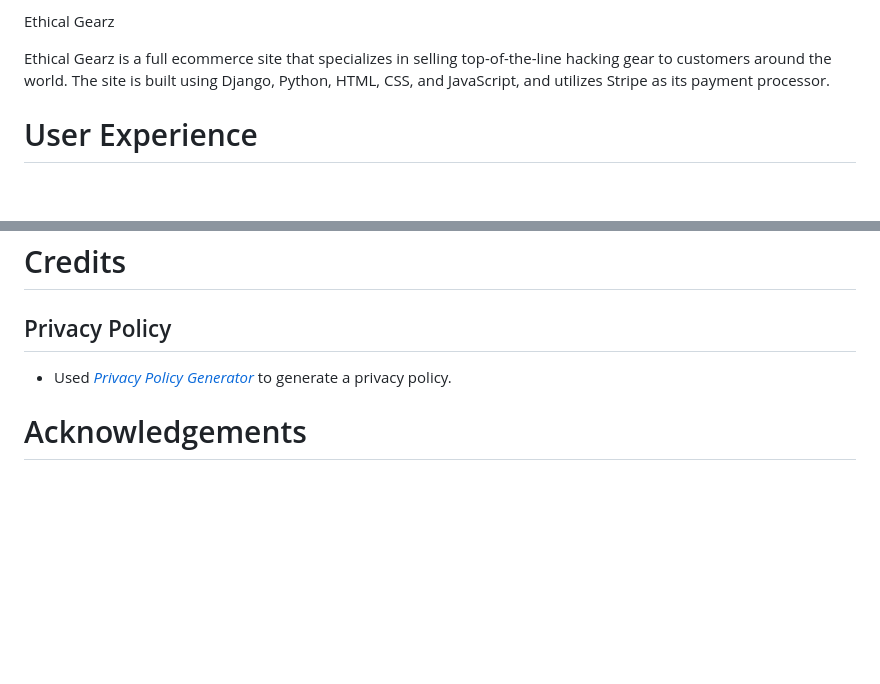
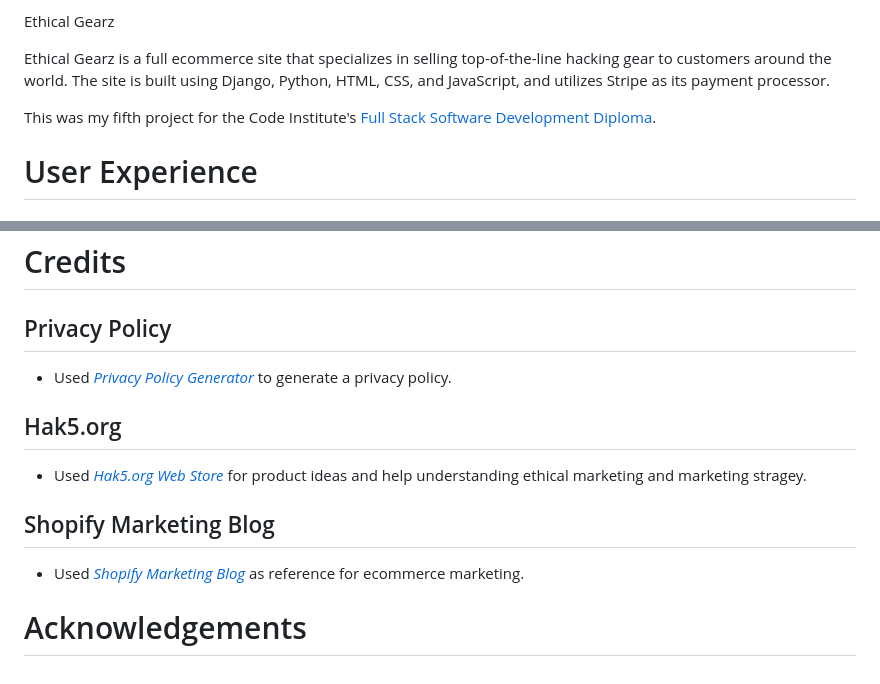
Before and after one commit to mickymacirl/CI-P5-EGZ, a Markdown page: README.md, 2 parts joined by grey strips. Drawn GitHub-style; blank space fills up the shorter version.

Commit message:
readme add reference to privacy policy, hak5.org website site and shopify marketing blog

```diff
--- a/README.md
+++ b/README.md
@@ -1,6 +1,8 @@
 Ethical Gearz
 
 Ethical Gearz is a full ecommerce site that specializes in selling top-of-the-line hacking gear to customers around the world. The site is built using Django, Python, HTML, CSS, and JavaScript, and utilizes Stripe as its payment processor.
+
+This was my fifth project for the Code Institute's [Full Stack Software Development Diploma](https://codeinstitute.net/ie/full-stack-software-development-diploma/).
 
 # User Experience
 
@@ -108,4 +110,12 @@ Defensive Application programming techniques were utilized in the development of
 
 * Used *[Privacy Policy Generator](https://www.privacypolicygenerator.info/)* to generate a privacy policy.
 
+## Hak5.org
+
+* Used *[Hak5.org Web Store](https://www.privacypolicygenerator.info/)* for product ideas and help understanding ethical marketing and marketing stragey.
+
+## Shopify Marketing Blog
+
+* Used *[Shopify Marketing Blog](https://www.shopify.com/ie/blog/ecommerce-marketing)* as reference for ecommerce marketing.
+
 # Acknowledgements
```
